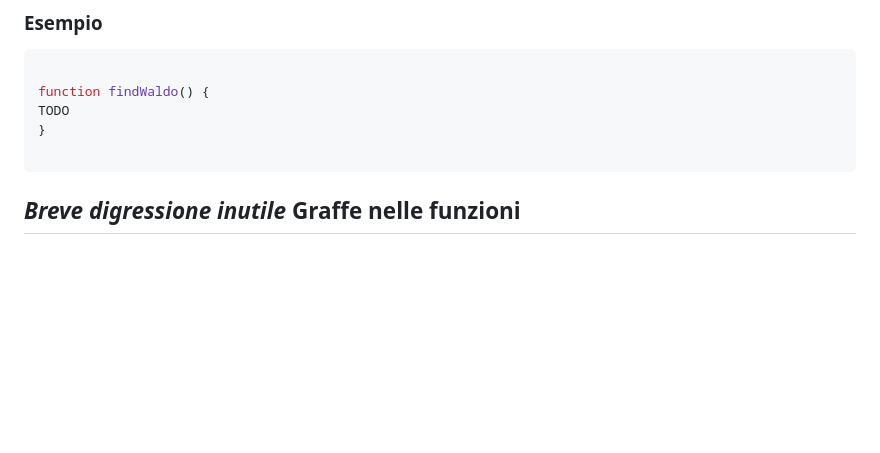
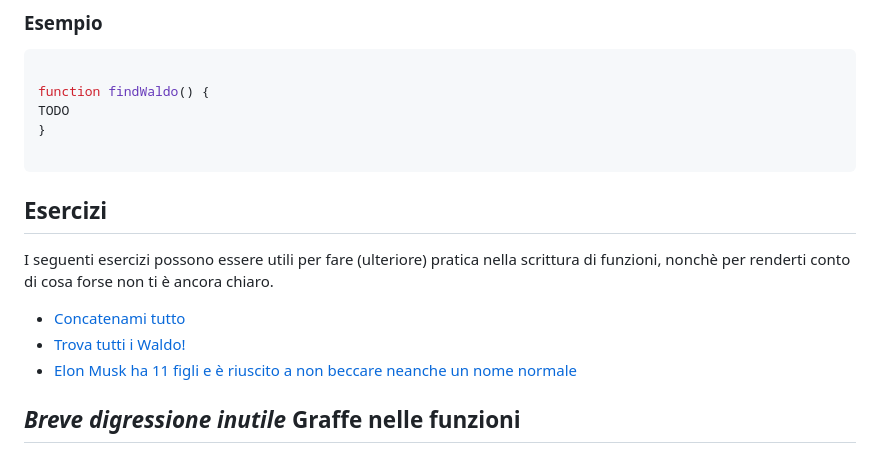
Before and after one commit to audeconteditilbe/intro-al-codice, a Markdown page: tutorial/50_funzioni.md, the part around the change. GitHub-like rendering; blank space fills up the shorter version.

Commit message:
[tutorial] link exercises

````diff
--- a/tutorial/50_funzioni.md
+++ b/tutorial/50_funzioni.md
@@ -758,6 +758,14 @@ TODO
 
 ```
 
+## Esercizi
+
+I seguenti esercizi possono essere utili per fare (ulteriore) pratica nella scrittura di funzioni,
+nonchè per renderti conto di cosa forse non ti è ancora chiaro.
+
+- <a href="../src/catalogue/50_funzioni/exercise3/index.html" target="_blank">Concatenami tutto</a>
+- <a href="../src/catalogue/50_funzioni/exercise4/index.html" target="_blank">Trova tutti i Waldo!</a>
+- <a href="../src/catalogue/50_funzioni/exercise5/index.html" target="_blank">Elon Musk ha 11 figli e è riuscito a non beccare neanche un nome normale</a>
 
 ## *Breve digressione inutile* Graffe nelle funzioni
 
````
